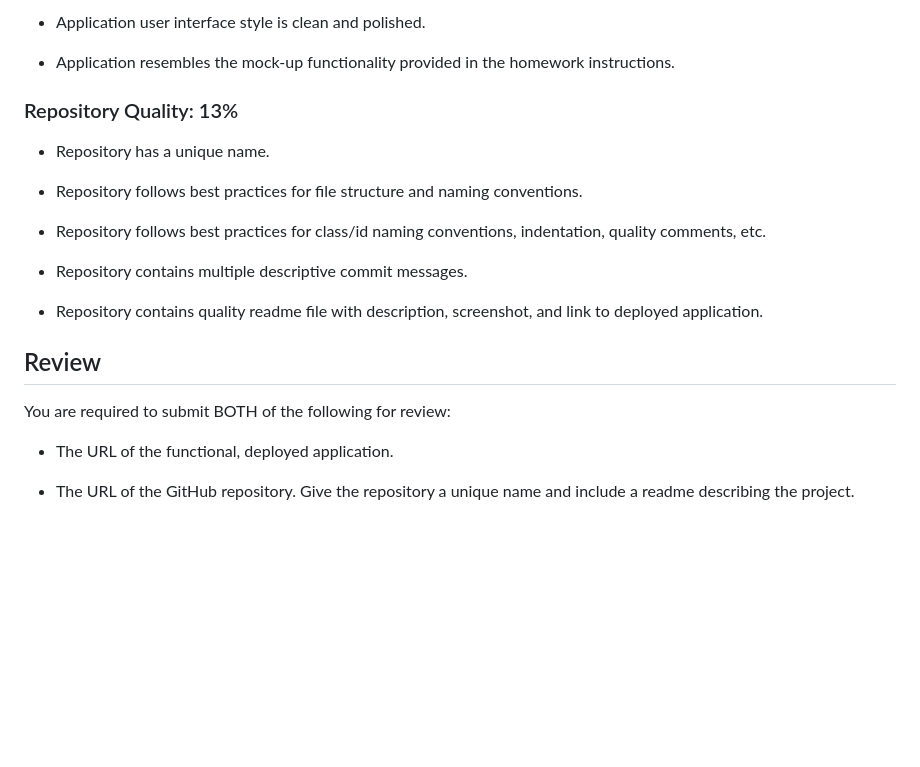
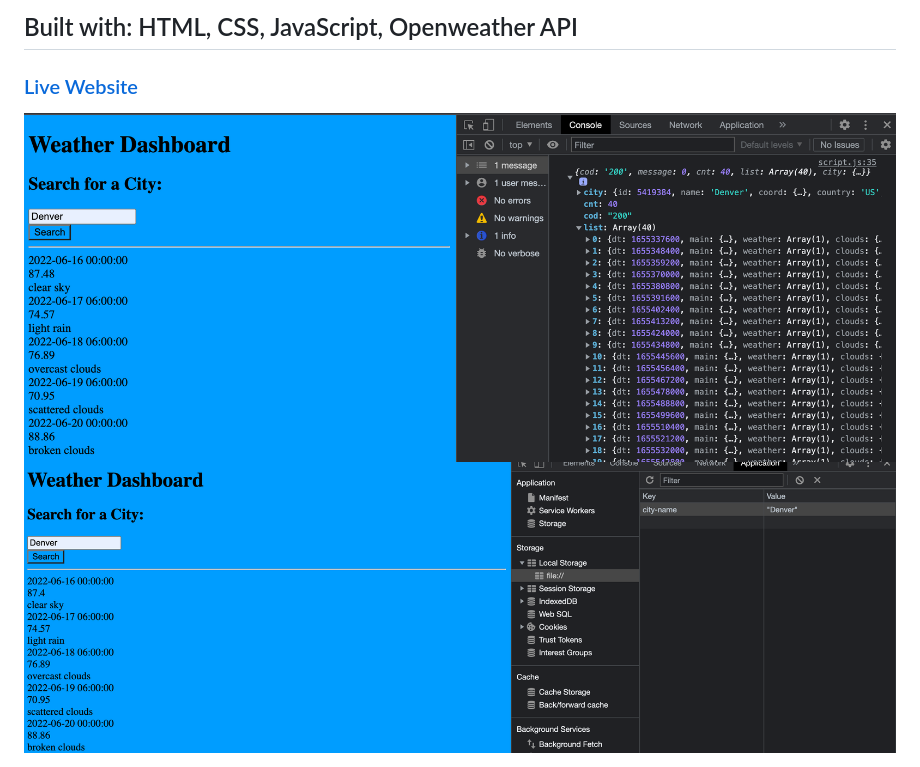
Before and after one commit to Floki-themad/W6-weatherDasboard-DU, a Markdown page: README.md, the part around the change printed below. Rendered like a GitHub page; pictures changed too: img/Screen Shot 2022-06-15 .png (added), img/Screen Shot 2022-06-15 at 6.14.03 PM.png (added); blank space fills up the shorter version.

Commit message:
final push, updated readme added screenshots

```diff
--- a/README.md
+++ b/README.md
@@ -66,23 +20,4 @@ This homework is graded based on the following criteria:
-* Application user interface style is clean and polished.
-
-* Application resembles the mock-up functionality provided in the homework instructions.
-
-### Repository Quality: 13%
-
-* Repository has a unique name.
-
-* Repository follows best practices for file structure and naming conventions.
-
-* Repository follows best practices for class/id naming conventions, indentation, quality comments, etc.
-
-* Repository contains multiple descriptive commit messages.
-
-* Repository contains quality readme file with description, screenshot, and link to deployed application.
-
-## Review
-
-You are required to submit BOTH of the following for review:
-
-* The URL of the functional, deployed application.
-
-* The URL of the GitHub repository. Give the repository a unique name and include a readme describing the project.
+## Built with: HTML, CSS, JavaScript, Openweather API
+### [Live Website](https://floki-themad.github.io/W6-weatherDasboard-DU/)
+<img src ="img/Screen Shot 2022-06-15 .png">
+<img src ="img/Screen Shot 2022-06-15 at 6.14.03 PM.png">
```
Also changed, not shown: other parts of README.md (+9 -55 lines), 2 other files.
